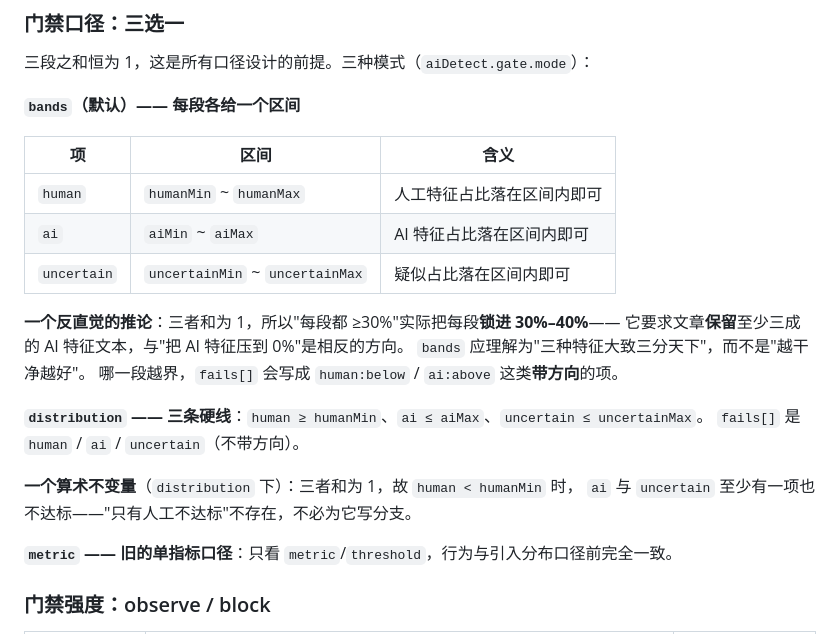
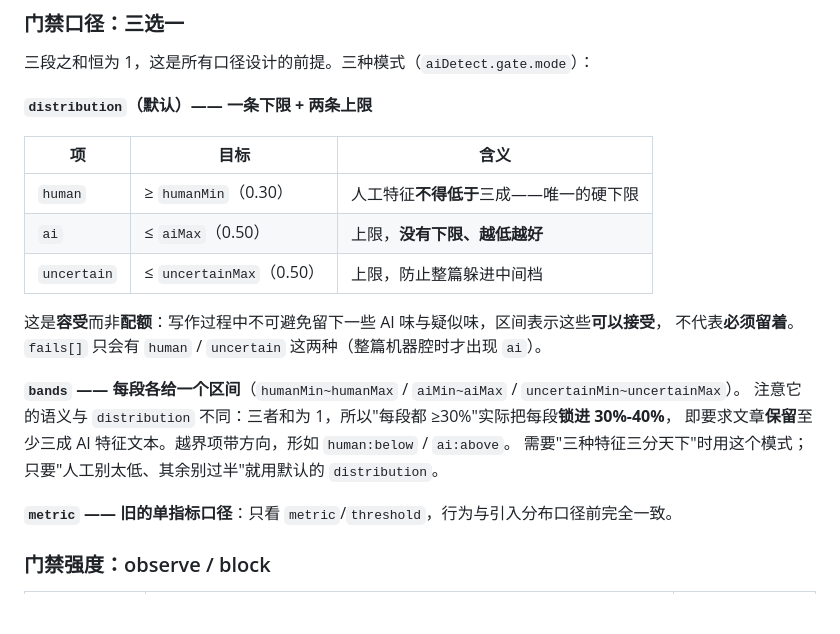
Before and after one commit to dos2un1x/crosspost, a Markdown page: docs/ai-detect.md, the part around the change. Rendered like a GitHub page; blank space fills up the shorter version.

Commit message:
fix(ai-detect): 默认口径改回 distribution —— 区间是"容受"不是"必须产出 AI 特征"
前一版把"三段各 30%-50%"实现成 bands 带下限，等于要求文章**保留**至少三成 AI 特征文本，
反而比原来更严（上轮那篇 AI 特征 0% 的稿子被判 ai:below 不达标）。这与"放宽 / 更稳定 /
省 token"的诉求相反，是把"可以接受"读成了"必须留着"。

默认口径改为 distribution 换一组数：human ≥ 0.30（唯一硬下限）、ai ≤ 0.50、uncertain ≤ 0.50。
语义是**容受**：写作过程中留下的 AI 味与疑似味可以接受，但 AI 特征照旧越低越好、不设下限。
`fails[]` 只会出现 human / uncertain 两种（整篇机器腔时才有 ai），动作方向因此非常明确。

bands 模式保留可用（需要"三分天下"时切换），文档里把两种模式的语义差别写清，
避免再被读成同一件事。引擎测试 680 通过 / 0 失败。

```diff
--- a/docs/ai-detect.md
+++ b/docs/ai-detect.md
@@ -31,24 +31,21 @@
 
 三段之和恒为 1，这是所有口径设计的前提。三种模式（`aiDetect.gate.mode`）：
 
-**`bands`（默认）—— 每段各给一个区间**
+**`distribution`（默认）—— 一条下限 + 两条上限**
 
-| 项          | 区间                            | 含义                       |
-| ----------- | ------------------------------- | -------------------------- |
-| `human`     | `humanMin` ~ `humanMax`         | 人工特征占比落在区间内即可 |
-| `ai`        | `aiMin` ~ `aiMax`               | AI 特征占比落在区间内即可  |
-| `uncertain` | `uncertainMin` ~ `uncertainMax` | 疑似占比落在区间内即可     |
+| 项          | 目标                     | 含义                                   |
+| ----------- | ------------------------ | -------------------------------------- |
+| `human`     | ≥ `humanMin`（0.30）     | 人工特征**不得低于**三成——唯一的硬下限 |
+| `ai`        | ≤ `aiMax`（0.50）        | 上限，**没有下限、越低越好**           |
+| `uncertain` | ≤ `uncertainMax`（0.50） | 上限，防止整篇躲进中间档               |
 
-**一个反直觉的推论**：三者和为 1，所以"每段都 ≥30%"实际把每段**锁进 30%–40%**——
-它要求文章**保留**至少三成的 AI 特征文本，与"把 AI 特征压到 0%"是相反的方向。
-`bands` 应理解为"三种特征大致三分天下"，而不是"越干净越好"。
-哪一段越界，`fails[]` 会写成 `human:below` / `ai:above` 这类**带方向**的项。
+这是**容受**而非**配额**：写作过程中不可避免留下一些 AI 味与疑似味，区间表示这些**可以接受**，
+不代表**必须留着**。`fails[]` 只会有 `human` / `uncertain` 这两种（整篇机器腔时才出现 `ai`）。
 
-**`distribution` —— 三条硬线**：`human ≥ humanMin`、`ai ≤ aiMax`、`uncertain ≤ uncertainMax`。
-`fails[]` 是 `human` / `ai` / `uncertain`（不带方向）。
-
-**一个算术不变量**（`distribution` 下）：三者和为 1，故 `human < humanMin` 时，
-`ai` 与 `uncertain` 至少有一项也不达标——"只有人工不达标"不存在，不必为它写分支。
+**`bands` —— 每段各给一个区间**（`humanMin~humanMax` / `aiMin~aiMax` / `uncertainMin~uncertainMax`）。
+注意它的语义与 `distribution` 不同：三者和为 1，所以"每段都 ≥30%"实际把每段**锁进 30%-40%**，
+即要求文章**保留**至少三成 AI 特征文本。越界项带方向，形如 `human:below` / `ai:above`。
+需要"三种特征三分天下"时用这个模式；只要"人工别太低、其余别过半"就用默认的 `distribution`。
 
 **`metric` —— 旧的单指标口径**：只看 `metric`/`threshold`，行为与引入分布口径前完全一致。
 
```
Also changed, not shown: docs/configuration.md (+12 -12 lines).
